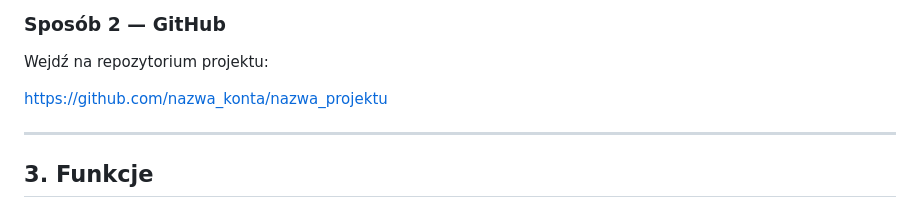
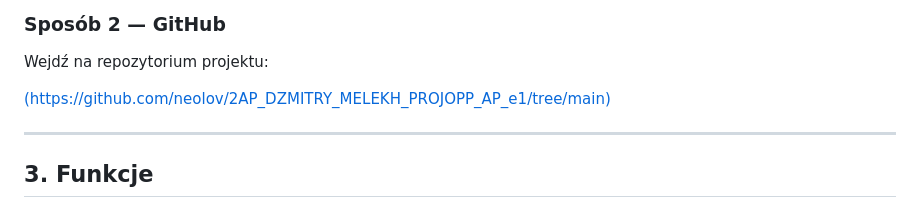
Before and after one commit to neolov/2AP_DZMITRY_MELEKH_PROJOPP_AP_e1, a Markdown page: README.md, the part around the change. Rendered like a GitHub page.

```diff
--- a/README.md
+++ b/README.md
@@ -34,7 +34,7 @@ http://localhost:3000/account
 
 Wejdź na repozytorium projektu:
 
-https://github.com/nazwa_konta/nazwa_projektu
+[(https://github.com/neolov/2AP_DZMITRY_MELEKH_PROJOPP_AP_e1/tree/main)](https://github.com/neolov/2AP_DZMITRY_MELEKH_PROJOPP_AP_e1/tree/main)
 
 ---
 
```
